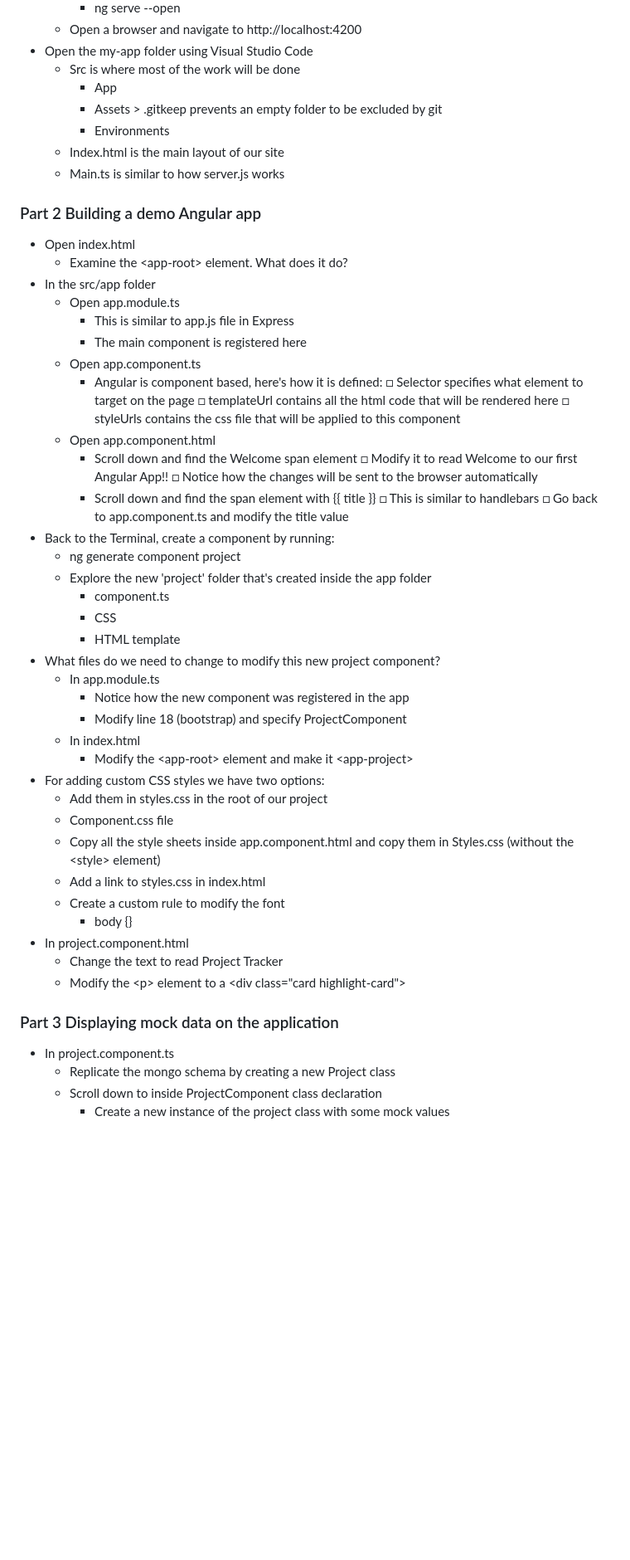
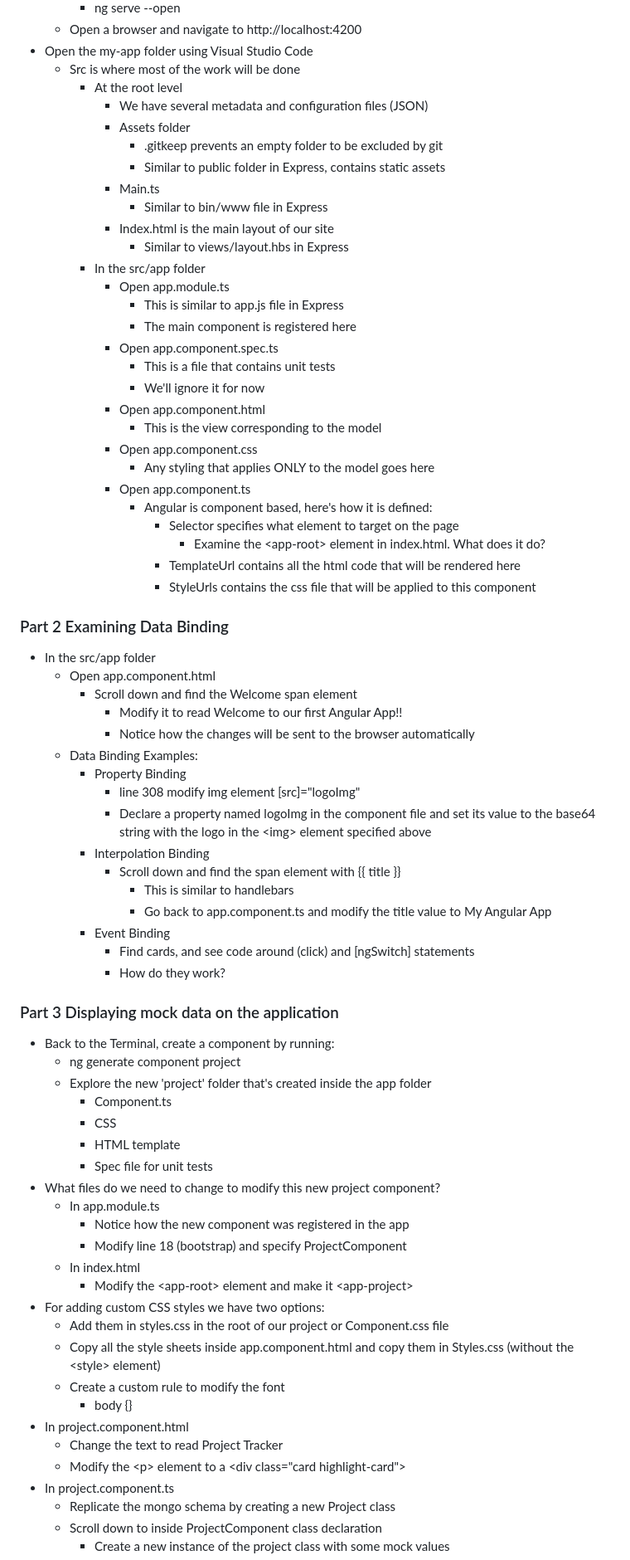
Before and after one commit to eduardojaime/COMP2068JSFrameworks-ILAC, a Markdown page: lesson10/README.md, the part around one of its changes. Shown at 83% size. Drawn GitHub-style; blank space fills up the shorter version.

```diff
--- a/lesson10/README.md
+++ b/lesson10/README.md
@@ -19,38 +19,61 @@
     - Open a browser and navigate to http://localhost:4200
 - Open the my-app folder using Visual Studio Code
     - Src is where most of the work will be done
-        - App
-        - Assets > .gitkeep prevents an empty folder to be excluded by git
-        - Environments
-    - Index.html is the main layout of our site
-    - Main.ts is similar to how server.js works
+        - At the root level
+            - We have several metadata and configuration files (JSON)
+            - Assets folder
+                - .gitkeep prevents an empty folder to be excluded by git
+                - Similar to public folder in Express, contains static assets
+            - Main.ts
+                - Similar to bin/www file in Express
+            - Index.html is the main layout of our site
+                - Similar to views/layout.hbs in Express
+        - In the src/app folder
+            - Open app.module.ts
+                - This is similar to app.js file in Express
+                - The main component is registered here
+            - Open app.component.spec.ts
+                - This is a file that contains unit tests
+                - We'll ignore it for now
+            - Open app.component.html
+                - This is the view corresponding to the model
+            - Open app.component.css
+                - Any styling that applies ONLY to the model goes here
+            - Open app.component.ts
+                - Angular is component based, here's how it is defined:
+                    - Selector specifies what element to target on the page
+                        - Examine the \<app-root> element in index.html. What does it do?
+                    - TemplateUrl contains all the html code that will be rendered here
+                    - StyleUrls contains the css file that will be applied to this component
 
-### Part 2 Building a demo Angular app
+### Part 2 Examining Data Binding
 
-- Open index.html
-    - Examine the \<app-root> element. What does it do?
 - In the src/app folder
-    - Open app.module.ts
-        - This is similar to app.js file in Express
-        - The main component is registered here
-    - Open app.component.ts
-        - Angular is component based, here's how it is defined:
-            □ Selector specifies what element to target on the page
-            □ templateUrl contains all the html code that will be rendered here
-            □ styleUrls contains the css file that will be applied to this component
     - Open app.component.html
         - Scroll down and find the Welcome span element
-            □ Modify it to read Welcome to our first Angular App!!
-            □ Notice how the changes will be sent to the browser automatically
-        - Scroll down and find the span element with {{ title }}
-            □ This is similar to handlebars
-            □ Go back to app.component.ts and modify the title value
+            - Modify it to read Welcome to our first Angular App!!
+            - Notice how the changes will be sent to the browser automatically
+    - Data Binding Examples:
+        - Property Binding
+            - line 308 modify img element [src]="logoImg"
+            - Declare a property named logoImg in the component file and set its value to the base64 string with the logo in the \<img> element specified above
+        - Interpolation Binding
+            - Scroll down and find the span element with {{ title }}
+                - This is similar to handlebars
+                - Go back to app.component.ts and modify the title value to My Angular App
+        - Event Binding
+            - Find cards, and see code around (click) and [ngSwitch] statements
+            - How do they work?
+
+### Part 3 Displaying mock data on the application
+
 - Back to the Terminal, create a component by running:
     - ng generate component project
     - Explore the new 'project' folder that's created inside the app folder
-        - component.ts
+        - Component.ts
         - CSS
         - HTML template
+        - Spec file for unit tests
 - What files do we need to change to modify this new project component?
     - In app.module.ts
         - Notice how the new component was registered in the app
@@ -58,18 +81,13 @@
     - In index.html
         - Modify the \<app-root> element and make it \<app-project>
 - For adding custom CSS styles we have two options:
-    - Add them in styles.css in the root of our project
-    - Component.css file
+    - Add them in styles.css in the root of our project or Component.css file
     - Copy all the style sheets inside app.component.html and copy them in Styles.css (without the \<style> element)
-    - Add a link to styles.css in index.html
     - Create a custom rule to modify the font
         - body {}
 - In project.component.html
     - Change the text to read Project Tracker
-    - Modify the \<p> element to a \<div class="card highlight-card">
-
-### Part 3 Displaying mock data on the application
-
+    - Modify the \<p> element to a \<div class="card  highlight-card">
 - In project.component.ts
     - Replicate the mongo schema by creating a new Project class
     - Scroll down to inside ProjectComponent class declaration
```
Also changed, not shown: other parts of lesson10/README.md (+2 -2 lines).
